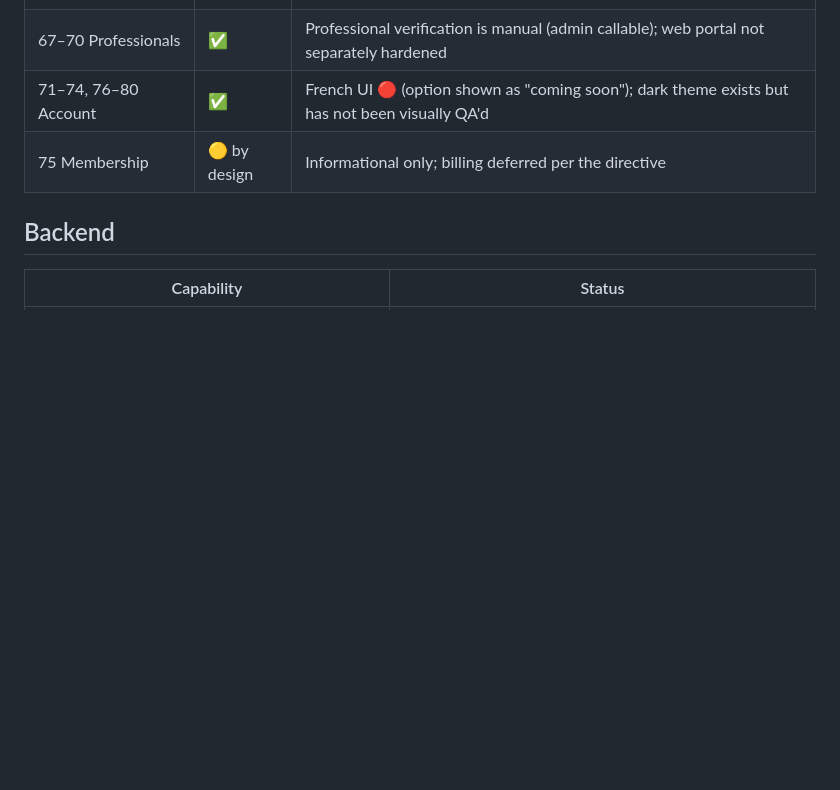
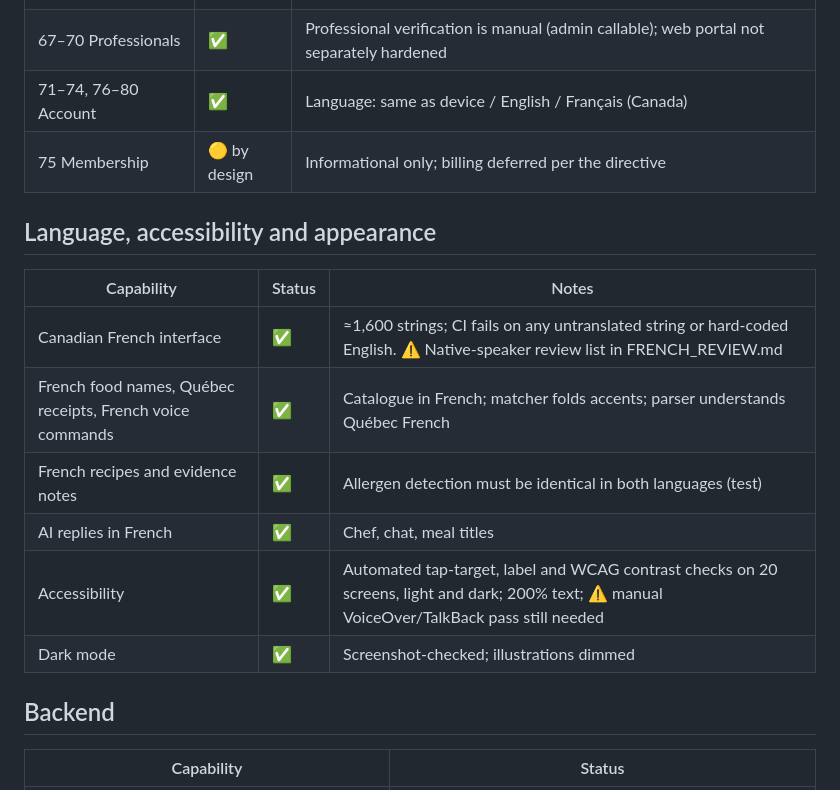
Before and after one commit to carenetfirebase/settings, a Markdown page: chefii/docs/FEATURE_STATUS.md, the part around the change. GitHub-like rendering; blank space fills up the shorter version.

```diff
--- a/chefii/docs/FEATURE_STATUS.md
+++ b/chefii/docs/FEATURE_STATUS.md
@@ -56,8 +56,19 @@ Status as of 2026-10-15, branch `claude/chefii-flutter-app`.
 | 58–60 Glucose | ✅ | Health app import (HealthKit / Health Connect) 🔴 |
 | 61–66 Intelligence, evidence, Smile & Food | ✅ | ⚠️ Evidence is internal draft pending professional review |
 | 67–70 Professionals | ✅ | Professional verification is manual (admin callable); web portal not separately hardened |
-| 71–74, 76–80 Account | ✅ | French UI 🔴 (option shown as "coming soon"); dark theme exists but has not been visually QA'd |
+| 71–74, 76–80 Account | ✅ | Language: same as device / English / Français (Canada) |
 | 75 Membership | 🟡 by design | Informational only; billing deferred per the directive |
+
+## Language, accessibility and appearance
+
+| Capability | Status | Notes |
+|---|---|---|
+| Canadian French interface | ✅ | ≈1,600 strings; CI fails on any untranslated string or hard-coded English. ⚠️ Native-speaker review list in FRENCH_REVIEW.md |
+| French food names, Québec receipts, French voice commands | ✅ | Catalogue in French; matcher folds accents; parser understands Québec French |
+| French recipes and evidence notes | ✅ | Allergen detection must be identical in both languages (test) |
+| AI replies in French | ✅ | Chef, chat, meal titles |
+| Accessibility | ✅ | Automated tap-target, label and WCAG contrast checks on 20 screens, light and dark; 200% text; ⚠️ manual VoiceOver/TalkBack pass still needed |
+| Dark mode | ✅ | Screenshot-checked; illustrations dimmed |
 
 ## Backend
 
```
Also changed, not shown: chefii/docs/DECISIONS.md (+5 -0 lines), chefii/docs/FRENCH_REVIEW.md (added, +48 -0 lines).
